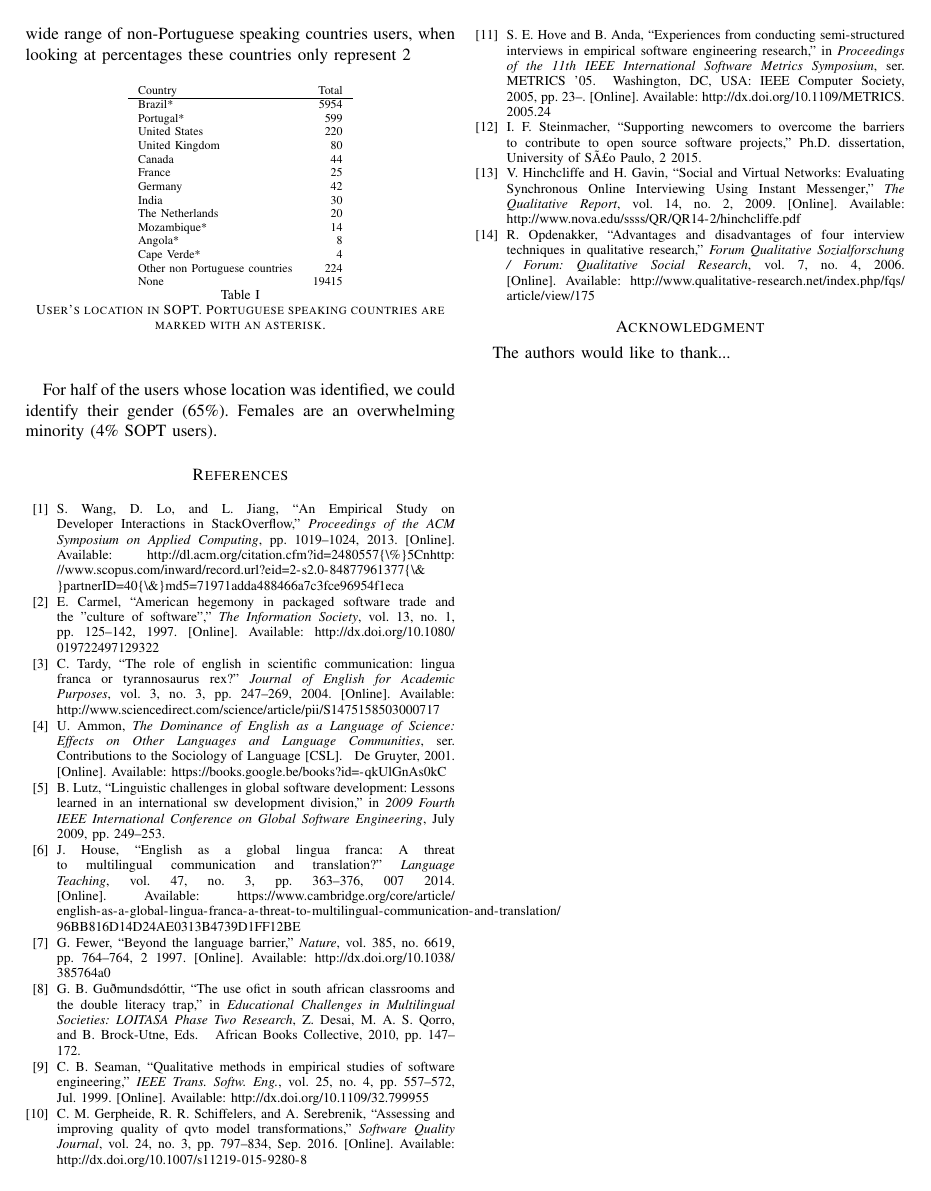
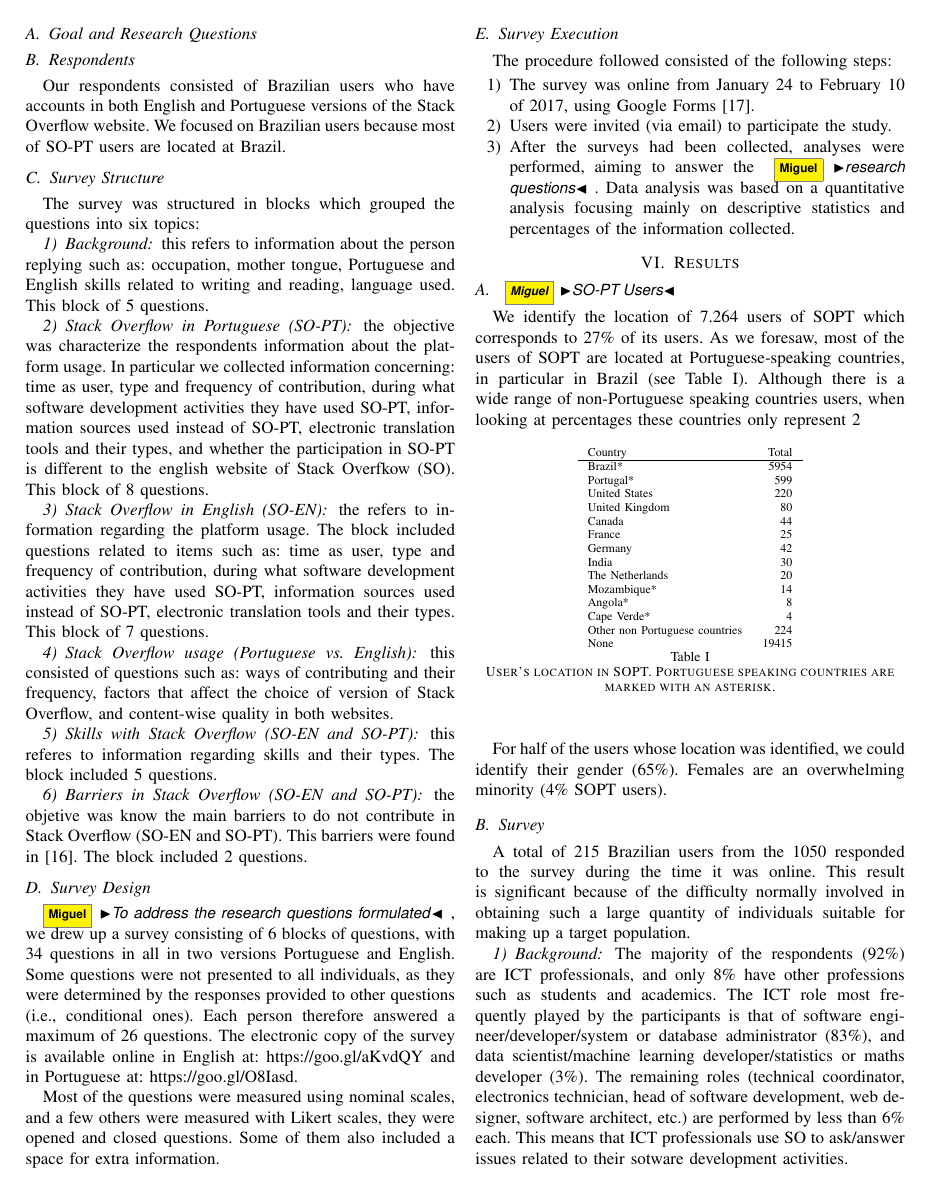
Before and after one commit to mibot/SO-PT-Usage, a LaTeX paper (main.tex, which reads results.tex, survey.tex): page 4 of 4 before the commit and page 4 of 5 after it. Compiled offline with pdfLaTeX; a missing font is replaced by an installed copy or a similar font; a LaTeX package or settings file that is missing is left out.

Commit message:
Survey—:)

```diff
--- a/results.tex
+++ b/results.tex
@@ -1,4 +1,5 @@
 \section{Results}
+\subsection{\mb{SO-PT Users}}
 We identify the location of 7.264 users of SOPT which corresponds to 27\% of its users. As we foresaw, most of the users of SOPT are located at Portuguese-speaking countries, in particular in Brazil (see Table \ref{tbl:Locations}). Although there is a wide range of non-Portuguese speaking countries users, when looking at percentages these countries only represent 2%.
 
 \begin{table}[ht]
@@ -29,3 +30,16 @@ None 				& 19415 \\
 \end{table}
 
 For half of the users whose location was identified, we could identify their gender (65\%). Females are an overwhelming minority (4\% SOPT users).
+
+\subsection{Survey}
+A total of 215 Brazilian users from the 1050 responded to the survey during the time it was online. This result is significant because of the difficulty normally involved in obtaining such a large quantity of individuals suitable for making up a target population.
+
+\subsubsection{Background}
+The majority of the respondents (92\%) are ICT professionals, and only 8\% have other professions such as students and academics. The ICT role most frequently played by the participants is that of software engineer/developer/system or database administrator (83\%), and data scientist/machine learning developer/statistics or maths developer (3\%). The remaining roles (technical coordinator, electronics technician, head of software development, web designer, software architect, etc.) are performed by less than 6\% each. This means that ICT professionals use SO to ask/answer issues related to their sotware development activities.
+
+We asked the respondents about mother tongue, writing and reading skills in both Portuguese and English, and language used in their daily activities. In the first question, the mother tongue of the respondents is Portuguese (99\%), and the remaining 1\% is Finnish. This result is consistent due to the official language in Brazil is the Portuguese. In the part related to writing and reading Portuguese skills, the majority of them have excellent (native) level (95\%), and the remaining 5\% have an advanced level. This is due to as we told above about the language used in Brazil. In the same way about writing and reading English skills. The level most frequently played by the participants is that of advanced (59\%), followed by intermediate (43\%), excellent (native) 13\%, and survival (level) 9\%. These results are due to most of them use English in their software development activities such as coding, debugging, etc. Finally, the part related to the language used in daily activities, Portuguese is used in their homes (84\%) and 87\% at streets, banks, post offices, etc., and Portuguese and English are used at work (62\%) and school (65\%).
+
+\subsubsection{Stack Overflow in Portuguese (SO-PT)}
+The majority of the respondents (38\%) are users with between 1 and 2 years as members of SO-PT, followed by 33\% with less than 1 year, and 29\% with more than 3 years. This results have sense due to SO-PT was lauched in 2013 and most of its users are from SO-EN.
+
+We asked the respondents about their contributions and the frequency, the contribution types asked them were: creating questions, commenting on questions, answering questions, commenting on answers, editing questions and/or answers, voting up/down in questions and/or answers. The roles most frequently played by the participants are that of both never and almost never (about once a year) in all, followed by rarely (not more than once a month) and ocassionally (about once a week); and frequently (almost) was less chose. These results reported that SO-PT users do not use the Stack Overflow in Portuguese for these types of contributions (for more details see table 2).
--- /dev/null
+++ b/survey.tex
@@ -0,0 +1,25 @@
+\section{Survey}
+The survey was designed and reported by following the recomendations provided \cite{Kitchenham2002}.
+\subsection{Goal and Research Questions}
+
+\subsection{Respondents}
+Our respondents consisted of Brazilian users who have accounts in both English and Portuguese versions of the Stack Overflow website. We focused on Brazilian users because most of SO-PT users are located at Brazil.
+\subsection{Survey Structure}
+The survey was structured in blocks which grouped the questions into six topics:
+\subsubsection{Background}  this refers to information about the person replying such as: occupation, mother tongue, Portuguese and English skills related to writing and reading, language used. This block of 5 questions.
+\subsubsection{Stack Overflow in Portuguese (SO-PT)} the objective was characterize the respondents information about the platform usage. In particular we collected information concerning: time as user, type and frequency of contribution, during what software development activities they have used SO-PT, information sources used instead of SO-PT, electronic translation tools and their types, and whether the participation in SO-PT is different to the english website of Stack Overfkow (SO). This block of 8 questions.
+\subsubsection{Stack Overflow in English (SO-EN)} the refers to information regarding the platform usage. The block included questions related to items such as: time as user, type and frequency of contribution, during what software development activities they have used SO-PT, information sources used instead of SO-PT, electronic translation tools and their types. This block of 7 questions.
+\subsubsection{Stack Overflow usage (Portuguese vs. English)} this consisted of questions such as: ways of contributing and their frequency, factors that affect the choice of version of Stack Overflow, and content-wise quality in both websites.
+\subsubsection{Skills with Stack Overflow (SO-EN and SO-PT)} this referes to information regarding skills and their types. The block included 5 questions.
+\subsubsection{Barriers in Stack Overflow (SO-EN and SO-PT)} the objetive was know the main barriers to do not contribute in Stack Overflow (SO-EN and SO-PT). This barriers were found in \cite{Ford2016Paradise}. The block included 2 questions.
+\subsection{Survey Design}
+\mb{To address the research questions formulated}, we drew up a survey consisting of 6 blocks of questions, with 34 questions in all in two versions Portuguese and English. Some questions were not presented to all individuals, as they were determined by the responses provided to other questions (i.e., conditional ones). Each person therefore answered a maximum of 26 questions. The electronic copy of the survey is available online in English at: https://goo.gl/aKvdQY and in Portuguese at: https://goo.gl/O8Iasd.
+
+Most of the questions were measured using nominal scales, and a few others were measured with Likert scales, they were opened and closed questions. Some of them also included a space for extra information.
+\subsection{Survey Execution}
+The procedure followed consisted of the following steps:
+\begin{enumerate}
+	\item The survey was online from January 24 to February 10 of 2017, using Google Forms \cite{Google}.
+	\item Users were invited (via email) to participate the study.
+	\item After the surveys had been collected, analyses were performed, aiming to answer the \mb{research questions}. Data analysis was based on a quantitative analysis focusing mainly on descriptive statistics and percentages of the information collected.
+\end{enumerate}
```
Also changed, not shown: main.tex (+2 -1 lines), methodology.tex (+1 -1 lines), references.bib (+38 -0 lines), main.bbl, main.pdf, 4 other files.
